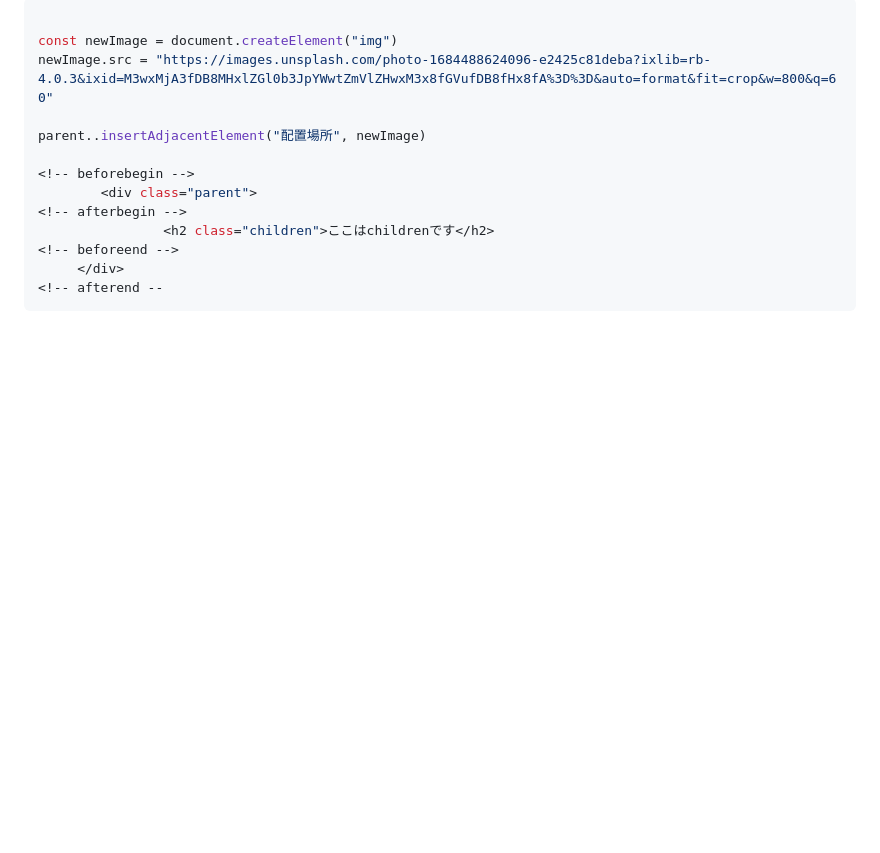
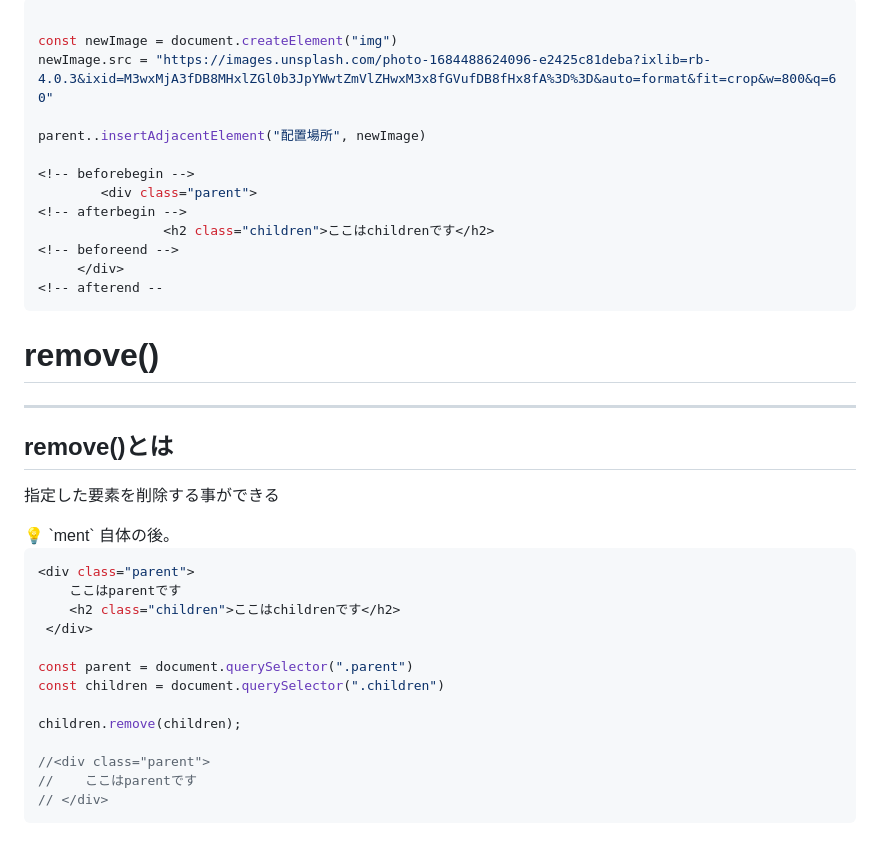
Before and after one commit to naoki0803/til, a Markdown page: JavaScript/要素の作成と追加方法.md, the part around one of its changes. Drawn GitHub-style; blank space fills up the shorter version.

Commit message:
removeを追加

````diff
--- a/JavaScript/要素の作成と追加方法.md
+++ b/JavaScript/要素の作成と追加方法.md
@@ -107,3 +107,33 @@ parent..insertAdjacentElement("配置場所", newImage)
 ```
 
 </aside>
+
+
+
+# remove()
+
+---
+
+## remove()とは
+
+指定した要素を削除する事ができる
+
+<aside>
+💡 `ment` 自体の後。
+
+```jsx
+<div class="parent">
+    ここはparentです
+    <h2 class="children">ここはchildrenです</h2>
+ </div>
+
+const parent = document.querySelector(".parent")
+const children = document.querySelector(".children")
+
+children.remove(children);
+
+//<div class="parent">
+//    ここはparentです
+// </div>
+```
+
````
Also changed, not shown: other parts of JavaScript/要素の作成と追加方法.md (+1 -0 lines).
